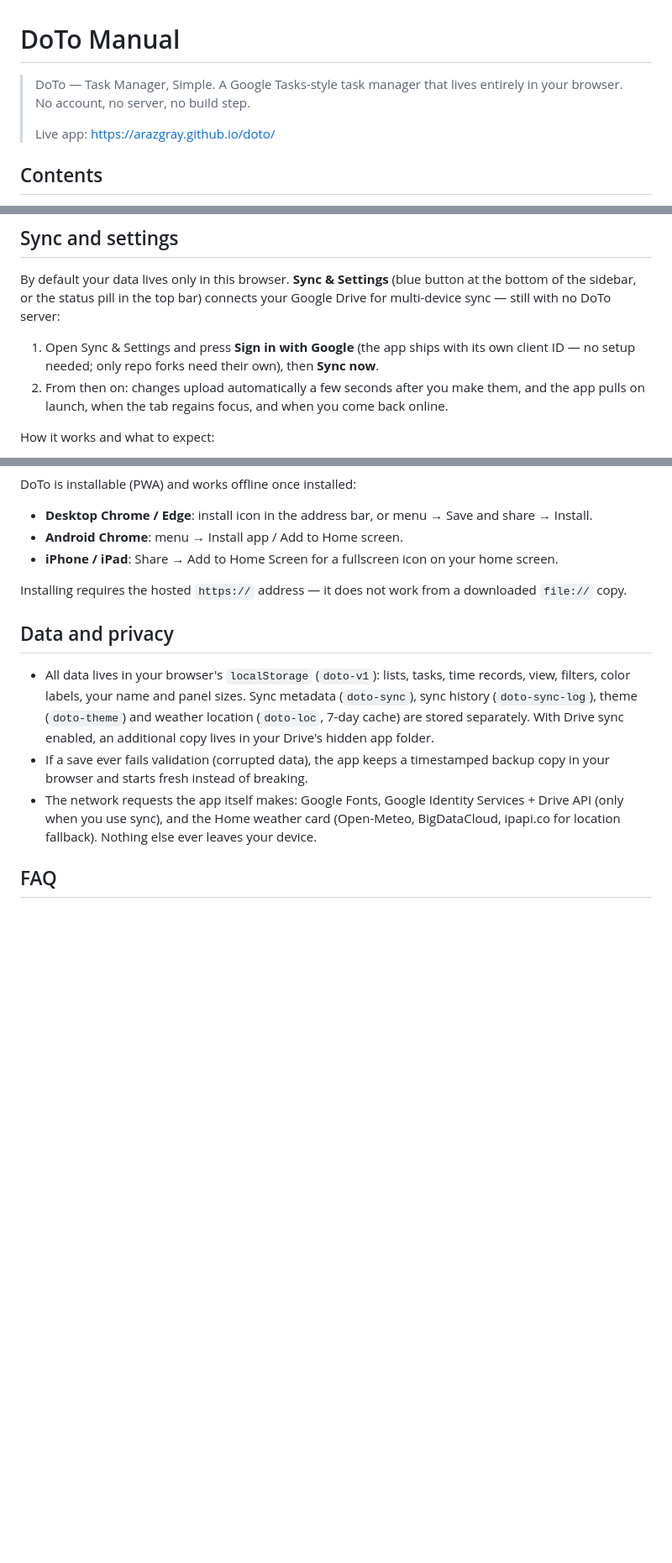
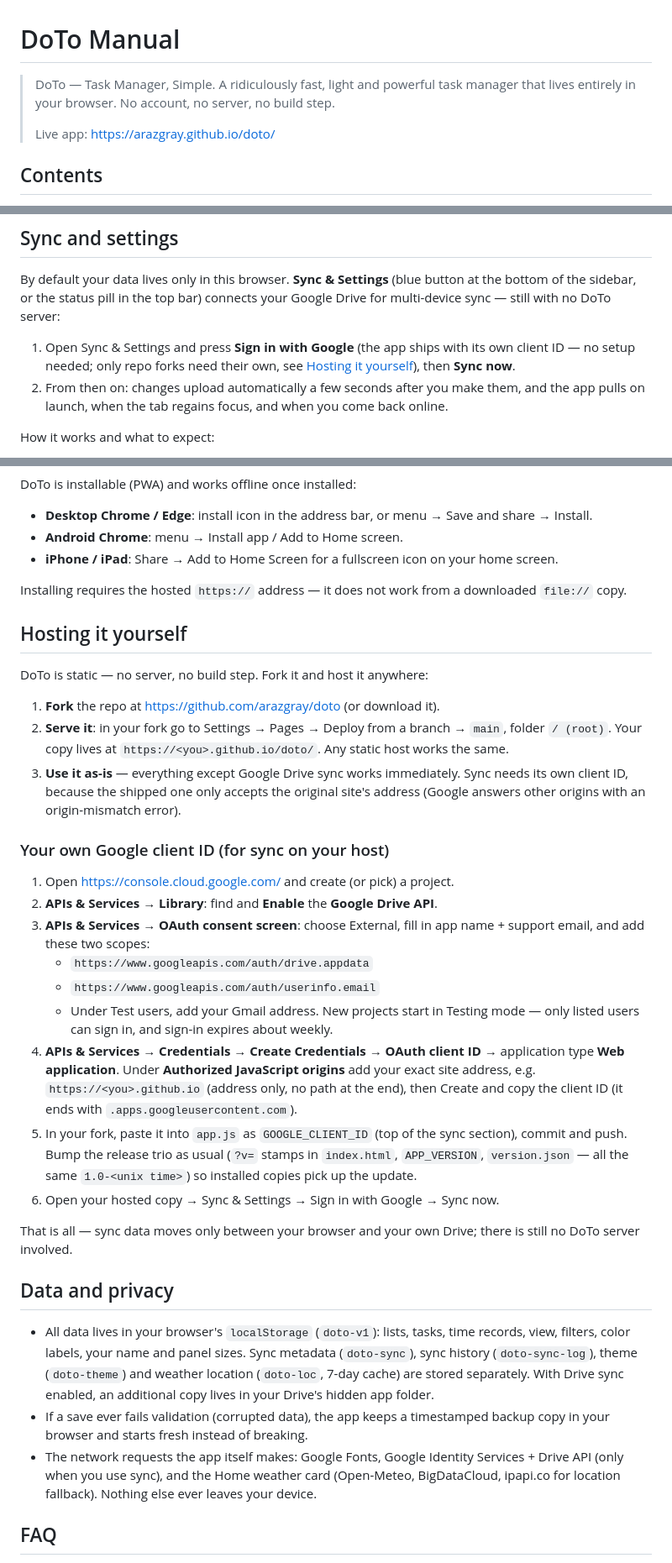
Before and after one commit to arazgray/doto, a Markdown page: MANUAL.md, 3 parts joined by grey strips. Shown at 84% size. Drawn GitHub-style; blank space fills up the shorter version.

Commit message:
Update UI

```diff
--- a/MANUAL.md
+++ b/MANUAL.md
@@ -1,7 +1,7 @@
 # DoTo Manual
 
-> DoTo — Task Manager, Simple. A Google Tasks-style task manager that lives
-> entirely in your browser. No account, no server, no build step.
+> DoTo — Task Manager, Simple. A ridiculously fast, light and powerful task
+> manager that lives entirely in your browser. No account, no server, no build step.
 >
 > Live app: <https://arazgray.github.io/doto/>
 
@@ -37,8 +38,8 @@ button at the bottom of the sidebar, or the status pill in the top bar)
 connects your Google Drive for multi-device sync — still with no DoTo server:
 
 1. Open Sync & Settings and press **Sign in with Google** (the app ships with
-   its own client ID — no setup needed; only repo forks need their own),
-   then **Sync now**.
+   its own client ID — no setup needed; only repo forks need their own, see
+   [Hosting it yourself](#hosting-it-yourself)), then **Sync now**.
 2. From then on: changes upload automatically a few seconds after you make
    them, and the app pulls on launch, when the tab regains focus, and when
    you come back online.
@@ -162,6 +163,43 @@ DoTo is installable (PWA) and works offline once installed:
 
 Installing requires the hosted `https://` address — it does not work from a downloaded `file://` copy.
 
+## Hosting it yourself
+
+DoTo is static — no server, no build step. Fork it and host it anywhere:
+
+1. **Fork** the repo at <https://github.com/arazgray/doto> (or download it).
+2. **Serve it**: in your fork go to Settings → Pages → Deploy from a branch
+   → `main`, folder `/ (root)`. Your copy lives at
+   `https://<you>.github.io/doto/`. Any static host works the same.
+3. **Use it as-is** — everything except Google Drive sync works immediately.
+   Sync needs its own client ID, because the shipped one only accepts the
+   original site's address (Google answers other origins with an
+   origin-mismatch error).
+
+### Your own Google client ID (for sync on your host)
+
+1. Open <https://console.cloud.google.com/> and create (or pick) a project.
+2. **APIs & Services → Library**: find and **Enable** the **Google Drive API**.
+3. **APIs & Services → OAuth consent screen**: choose External, fill in app
+   name + support email, and add these two scopes:
+   - `https://www.googleapis.com/auth/drive.appdata`
+   - `https://www.googleapis.com/auth/userinfo.email`
+   - Under Test users, add your Gmail address. New projects start in Testing
+     mode — only listed users can sign in, and sign-in expires about weekly.
+4. **APIs & Services → Credentials → Create Credentials → OAuth client ID** →
+   application type **Web application**. Under **Authorized JavaScript
+   origins** add your exact site address, e.g. `https://<you>.github.io`
+   (address only, no path at the end), then Create and copy the client ID
+   (it ends with `.apps.googleusercontent.com`).
+5. In your fork, paste it into `app.js` as `GOOGLE_CLIENT_ID` (top of the
+   sync section), commit and push. Bump the release trio as usual (`?v=`
+   stamps in `index.html`, `APP_VERSION`, `version.json` — all the same
+   `1.0-<unix time>`) so installed copies pick up the update.
+6. Open your hosted copy → Sync & Settings → Sign in with Google → Sync now.
+
+That is all — sync data moves only between your browser and your own Drive;
+there is still no DoTo server involved.
+
 ## Data and privacy
 
 - All data lives in your browser's `localStorage` (`doto-v1`): lists, tasks, time records, view, filters, color labels, your name and panel sizes. Sync metadata (`doto-sync`), sync history (`doto-sync-log`), theme (`doto-theme`) and weather location (`doto-loc`, 7-day cache) are stored separately. With Drive sync enabled, an additional copy lives in your Drive's hidden app folder.
```
Also changed, not shown: other parts of MANUAL.md (+1 -0 lines), README.md (+9 -11 lines).
